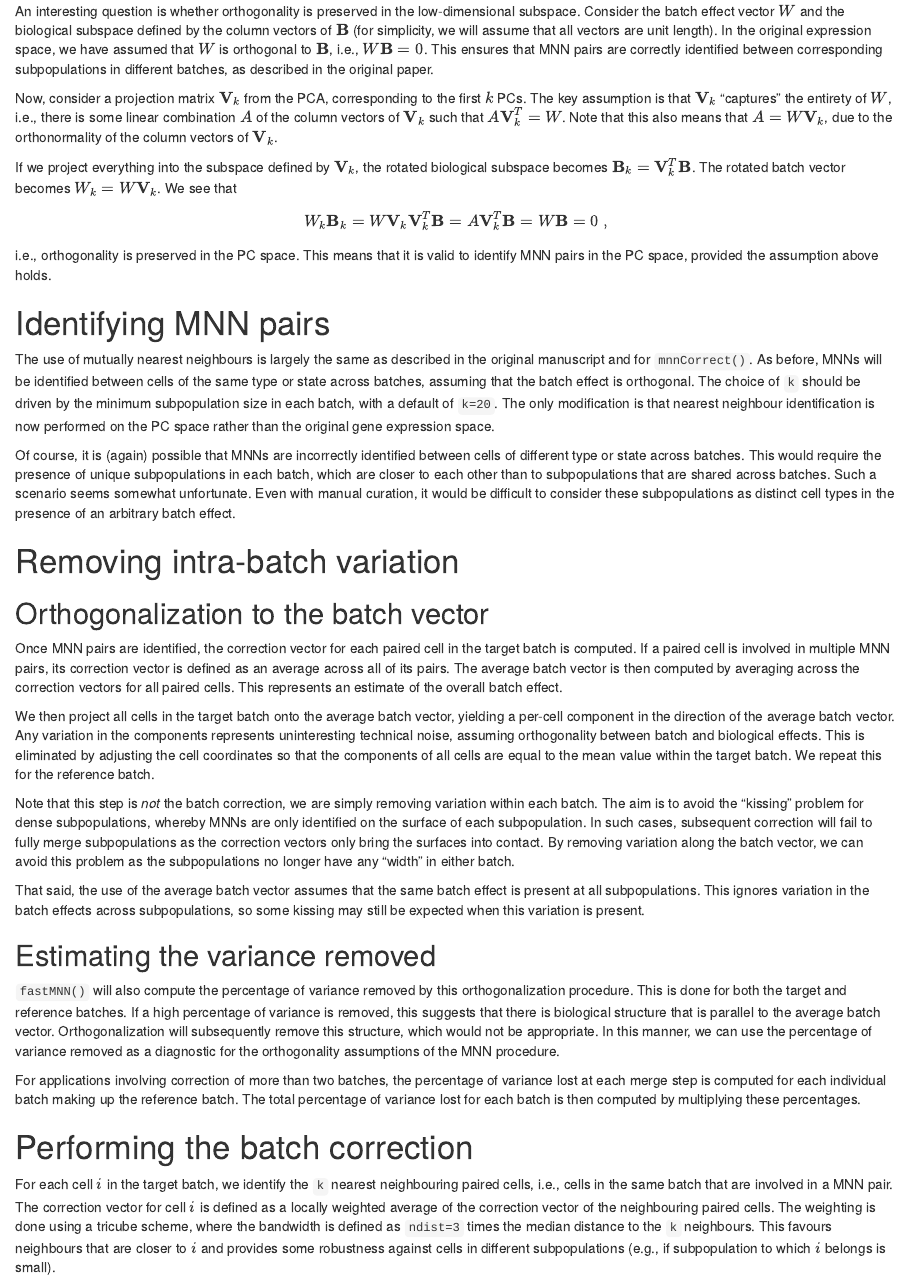
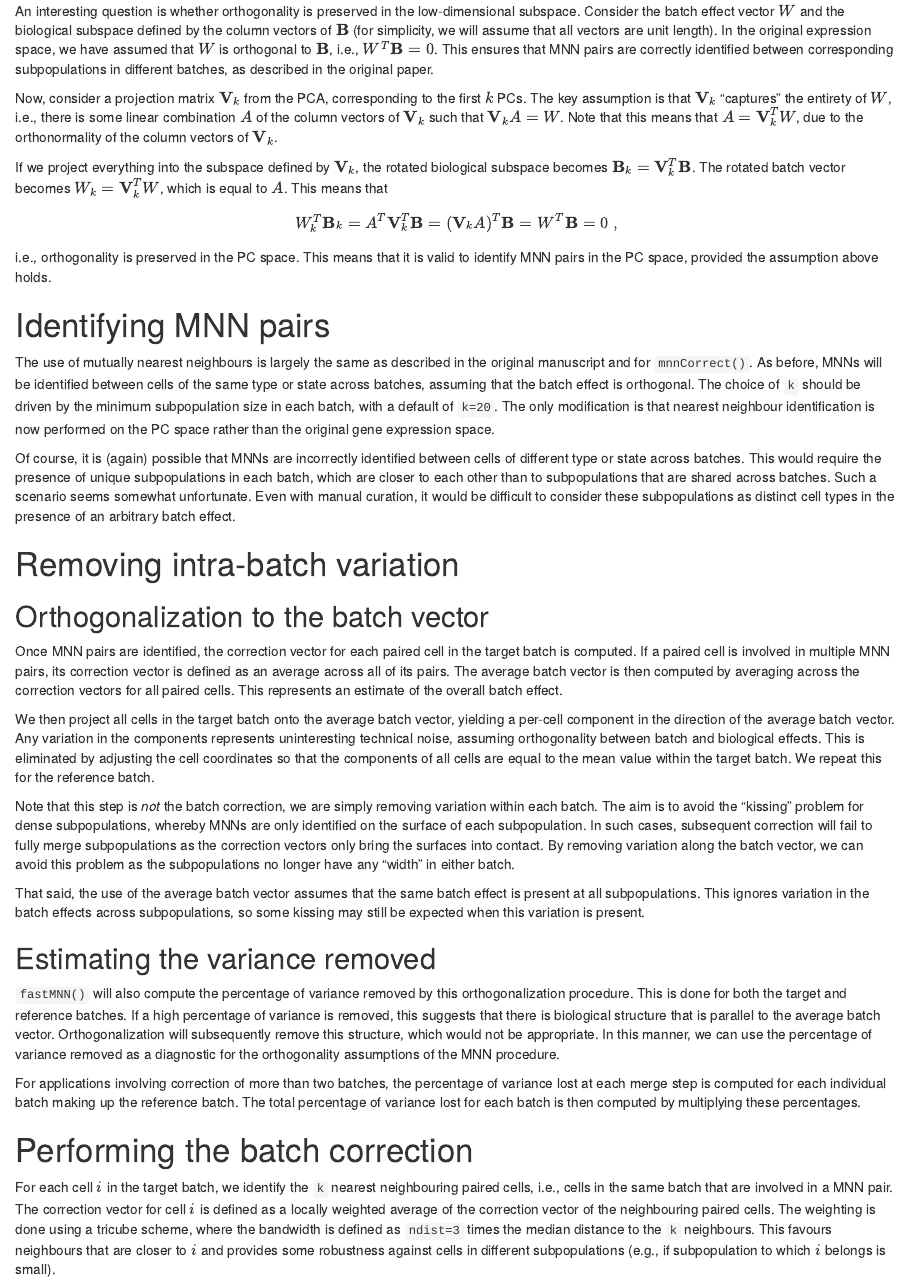
Before and after one commit to MarioniLab/FurtherMNN2018, an R Markdown document (theory/description.Rmd): the page in a window 1100 px wide, from 1980 px down. Rendered offline with R 4.5, knitr and Pandoc, with nearby package versions; drawn as R Markdown's standard HTML page in place of the format the file asks for.

Commit message:
Fixes to the argument for orthogonality in PC space.

```diff
--- a/theory/description.Rmd
+++ b/theory/description.Rmd
@@ -107,20 +107,20 @@ All cells are then projected into the PC space using the identified basis vector
 
 An interesting question is whether orthogonality is preserved in the low-dimensional subspace.
 Consider the batch effect vector $W$ and the biological subspace defined by the column vectors of $\mathbf{B}$ (for simplicity, we will assume that all vectors are unit length).
-In the original expression space, we have assumed that $W$ is orthogonal to $\mathbf{B}$, i.e., $W\mathbf{B} = 0$.
+In the original expression space, we have assumed that $W$ is orthogonal to $\mathbf{B}$, i.e., $W^T\mathbf{B} = 0$.
 This ensures that MNN pairs are correctly identified between corresponding subpopulations in different batches, as described in the original paper.
 
 Now, consider a projection matrix $\mathbf{V}_k$ from the PCA, corresponding to the first $k$ PCs.
-The key assumption is that $\mathbf{V}_k$ "captures" the entirety of $W$,
-i.e., there is some linear combination $A$ of the column vectors of $\mathbf{V}_k$ such that $A\mathbf{V}_{k}^T=W$.
-Note that this also means that $A = W\mathbf{V}_k$, due to the orthonormality of the column vectors of $\mathbf{V}_k$.
+The key assumption is that $\mathbf{V}_k$ "captures" the entirety of $W$, i.e.,
+there is some linear combination $A$ of the column vectors of $\mathbf{V}_k$ such that $\mathbf{V}_{k} A =W$.
+Note that this means that $A = \mathbf{V}_k^TW$, due to the orthonormality of the column vectors of $\mathbf{V}_k$.
 
 If we project everything into the subspace defined by $\mathbf{V}_k$, the rotated biological subspace becomes $\mathbf{B}_k = \mathbf{V}^T_k \mathbf{B}$.
-The rotated batch vector becomes $W_k = W \mathbf{V}_k$.
-We see that
+The rotated batch vector becomes $W_k = \mathbf{V}_k^TW$, which is equal to $A$.
+This means that
 
 $$
-W_k \mathbf{B}_k = W\mathbf{V}_k \mathbf{V}_k^T \mathbf{B} = A \mathbf{V}_k^T \mathbf{B} = W \mathbf{B} = 0 \;,
+W_k^T \mathbf{B}_k = A^T \mathbf{V}_k^T \mathbf{B} = (\mathbf{V}_k A)^T \mathbf{B} = W^T\mathbf{B} =  0 \;,
 $$
 
 i.e., orthogonality is preserved in the PC space.
```
